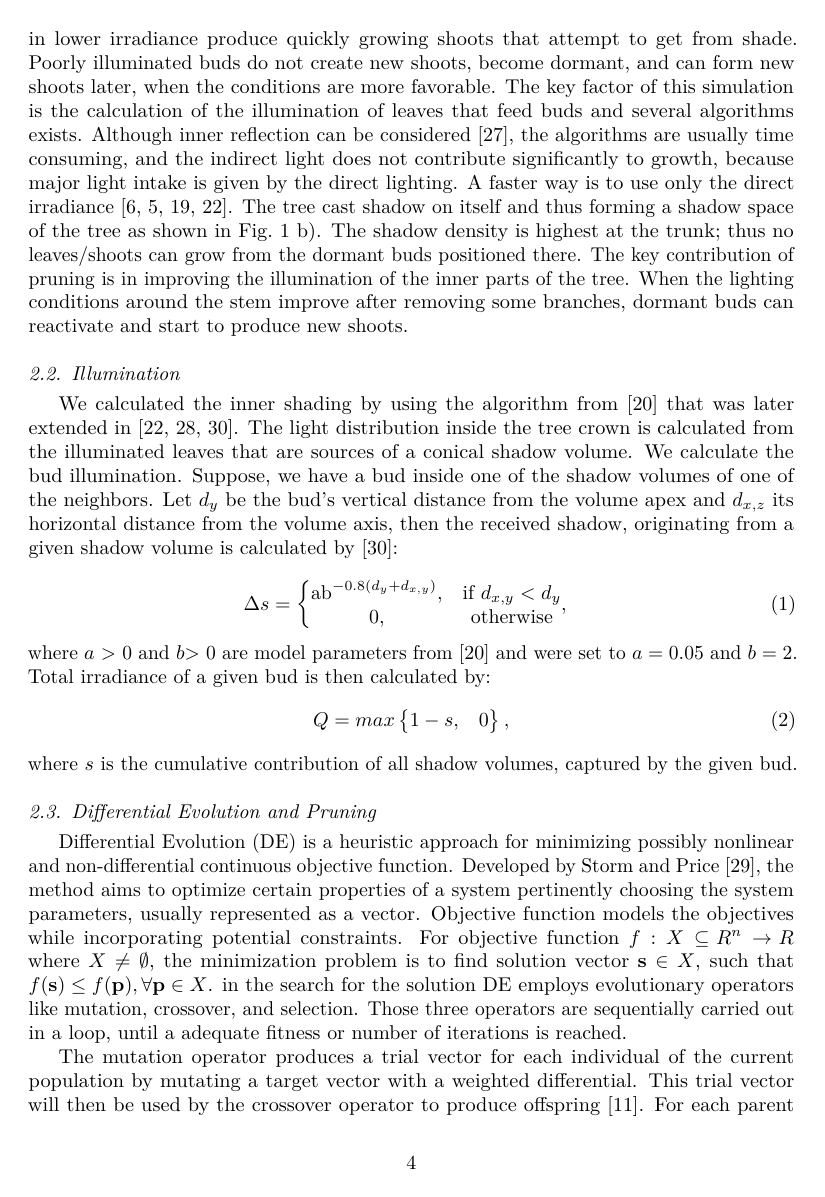
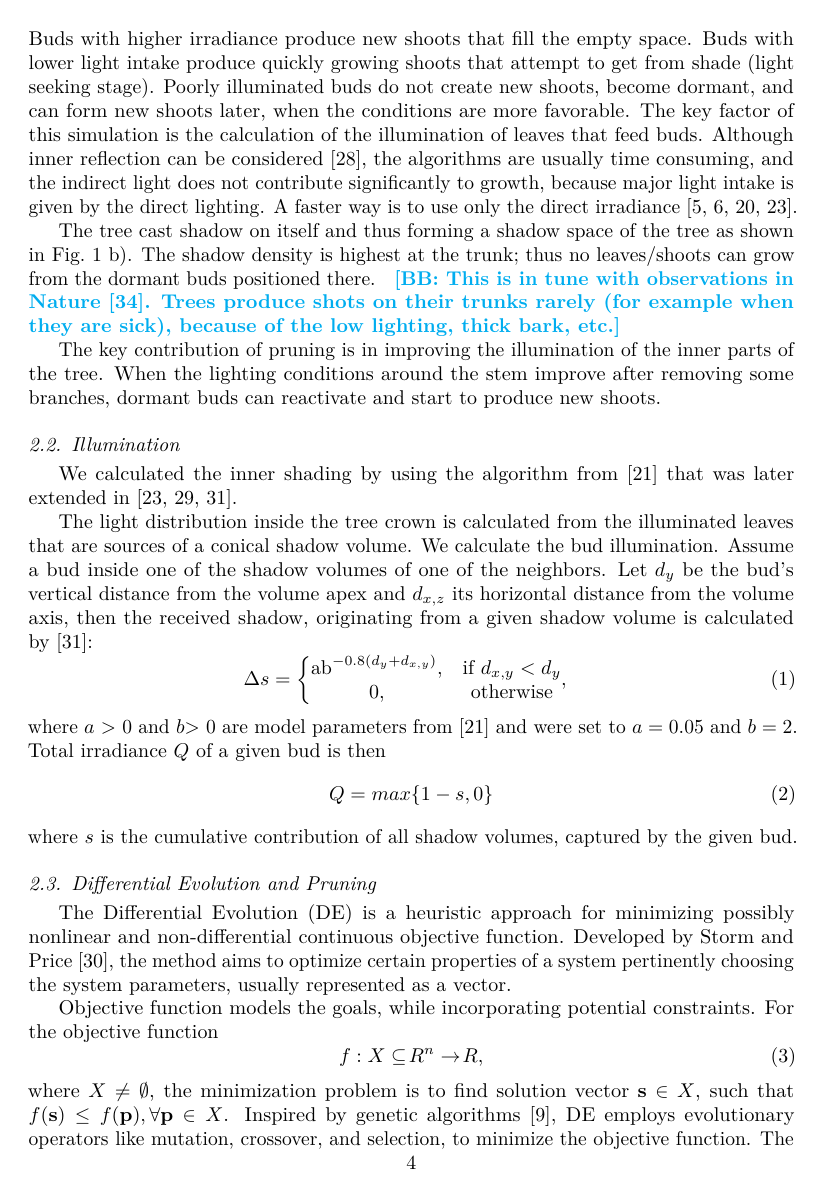
Before and after one commit to Kolsi122/AutomatedPruning, a LaTeX paper (main.tex, which reads src/02-methods.tex): page 4 of 14. Compiled offline with pdfLaTeX.

Commit message:
Updates from ShareLaTeX

```diff
--- a/src/02-methods.tex
+++ b/src/02-methods.tex
@@ -37,18 +35,17 @@ tree attempts to maximize its branch mass by growth and light intake by
 growth. Buds with higher irradiance produce new shoots that fill the
-empty space. Buds in lower irradiance produce quickly growing shoots
-that attempt to get from shade. Poorly illuminated buds do not create
-new shoots, become dormant, and can form new shoots later, when the
-conditions are more favorable. The key factor of this simulation is the
-calculation of the illumination of leaves that feed buds and several
-algorithms exists. Although inner reflection can be considered \cite{soler_efficient_2003},
+empty space. Buds with lower light intake produce quickly growing shoots
+that attempt to get from shade (light seeking stage). Poorly illuminated buds do not create new shoots, become dormant, and can form new shoots later, when the conditions are more favorable. The key factor of this simulation is the calculation of the illumination of leaves that feed buds. Although inner reflection can be considered~\cite{soler_efficient_2003},
 the algorithms are usually time consuming, and the indirect light does
 not contribute significantly to growth, because major light intake is
 given by the direct lighting. A faster way is to use only the direct
-irradiance~\cite{benes_visual_1997,benes_efficient_1996,mech_visual_1996,pirk_plastic_2012}.
+irradiance~\cite{benes_efficient_1996,benes_visual_1997,mech_visual_1996,pirk_plastic_2012}.
+
 The tree cast shadow on itself and thus
 forming a shadow space of the tree as shown in Fig.~\ref{fig:my_figure1}~b). The shadow
 density is highest at the trunk; thus no leaves/shoots can grow from the
-dormant buds positioned there. The key contribution of pruning is in
+dormant buds positioned there. \bb{This is in tune with observations in Nature~\cite{wohlleben2016hidden}. Trees produce shots on their trunks rarely (for example when they are sick), because of the low lighting, thick bark, etc.}
+
+The key contribution of pruning is in
 improving the illumination of the inner parts of the tree. When the
 lighting conditions around the stem improve after removing some
 branches, dormant buds can reactivate and start to produce new shoots.
@@ -57,17 +54,17 @@ branches, dormant buds can reactivate and start to produce new shoots.
 %%%%%%%%%%%%%%%%%%%
 \subsection{Illumination}
 %%%%%%%%%%%%%%%%%%
-We calculated the inner shading by using the algorithm from \cite{palubicki_self-organizing_2009}
-that was later extended in~\cite{pirk_plastic_2012,stava_inverse_2014,strnad_novel_2017}. The light distribution
+We calculated the inner shading by using the algorithm from~\cite{palubicki_self-organizing_2009}
+that was later extended in~\cite{pirk_plastic_2012,stava_inverse_2014,strnad_novel_2017}.
+
+The light distribution
 inside the tree crown is calculated from the illuminated leaves that are
 sources of a conical shadow volume. We calculate the bud illumination.
-Suppose, we have a bud inside one of the shadow volumes of one of the
+Assume a bud inside one of the shadow volumes of one of the
 neighbors. Let \(d_{y}\) be the bud's vertical distance from the volume
 apex and \(d_{x,z}\) its horizontal distance from the volume axis, then
 the received shadow, originating from a given shadow volume is
-calculated by \cite{strnad_novel_2017}:
-
-
+calculated by~\cite{strnad_novel_2017}:
 \begin{equation}
 \Delta s = \left\{ \begin{matrix}
 \text{ab}^{- 0.8\left( d_{y} + d_{x,y} \right)}, & \mathrm{\text{if}}\ d_{x,y} < d_{y} \\
@@ -76,22 +73,26 @@ calculated by \cite{strnad_novel_2017}:
 \end{equation}
 where \(a\) \textgreater{} 0 and \(b\)\textgreater{} 0 are model
 parameters from \cite{palubicki_self-organizing_2009} and were set to \(a = 0.05\) and \(b = 2\).
-Total irradiance of a given bud is then calculated by:
+Total irradiance $Q$ of a given bud is then
 \begin{equation}
-  Q = max\begin{Bmatrix}
-1 - s, & 0 \\
-\end{Bmatrix},
+  Q = max\{1 - s, 0\}\label{eqn:q}
 \end{equation}
 where \(s\) is the cumulative contribution of all shadow volumes,
 captured by the given bud.
 
+%%%%%%%%%%%%%%%%%%
 \subsection{Differential Evolution and Pruning}
-Differential Evolution (DE) is a heuristic approach for minimizing
-possibly nonlinear and non-differential continuous objective function.
-Developed by Storm and Price \cite{storn_differential_1997}, the method aims to optimize certain properties of a system pertinently choosing the system parameters, usually represented as a vector. Objective function models the objectives while incorporating potential constraints. For objective function $f:X \subseteq\!R^{n}\rightarrow \!R$ where $X\neq\emptyset$, the minimization problem is to find solution vector $\mathbf{s}\in X$, such that $f(\mathbf{s})\leq f(\mathbf{p}), \forall \mathbf{p}\in X$. in the search for the solution DE employs
-evolutionary operators like mutation, crossover, and selection. Those three operators are sequentially carried out in a loop, until a adequate fitness or number of iterations is reached.
+%%%%%%%%%%%%%%%%%%
+The Differential Evolution (DE) is a heuristic approach for minimizing possibly nonlinear and non-differential continuous objective function. Developed by Storm and Price~\cite{storn_differential_1997}, the method aims to optimize certain properties of a system pertinently choosing the system parameters, usually represented as a vector.
 
-The mutation operator produces a trial vector for each individual of the current population by mutating a target vector with a weighted differential. This trial vector will then be used by the crossover operator to produce offspring \cite{engelbrecht2008computational}. For each parent $\mathbf{x}_{i}\in X$ a three distinct individuals $\mathbf{x}_{i_1}$,  $\mathbf{x}_{i_2}$, and $\mathbf{x}_{i_3}$ have to be picked randomly from the population, $i \neq i_1 \neq i_2 \neq i_3$ and then used to calculate the trial vector $\mathbf{u}_i$ as follows:
+Objective function models the goals, while incorporating potential constraints. For the objective function
+\begin{equation}
+f:X \subseteq\!R^{n}\rightarrow \!R,
+\end{equation}
+where $X\neq\emptyset$, the minimization problem is to find solution vector $\mathbf{s}\in X$, such that $f(\mathbf{s})\leq f(\mathbf{p}), \forall \mathbf{p}\in X$.
+Inspired by genetic algorithms~\cite{davis1991handbook}, DE employs evolutionary operators like mutation, crossover, and selection, to minimize the objective function. The three operators are sequentially \bb{does it mean randomly or always in the same order?} carried out in a loop, until an adequate fitness or number of iterations is reached.
+
+\bb{The DE produces a population of individuals and evaluates their fitness function (light intake in our case).} The \textbf{mutation operator} produces a trial vector for each individual of the current population by mutating a target vector with a weighted differential. This trial vector is then used by the crossover operator to produce offspring~\cite{engelbrecht2008computational}. For each parent $\mathbf{x}_{i}\in X$ three distinct individuals $\mathbf{x}_{i_1}$,  $\mathbf{x}_{i_2}$, and $\mathbf{x}_{i_3}$ are selected randomly from the population, $i \neq i_1 \neq i_2 \neq i_3$ and used to calculate the trial vector $\mathbf{u}_i$ as follows:
 \begin{equation}
     \mathbf{u}_i = \mathbf{x}_{i_1}+\beta\times (\mathbf{x}_{i_2}-\mathbf{x}_{i_3})
 \end{equation}
```
Also changed, not shown: Bilateral.bib (+16 -2 lines), src/02-methods.tex (74 more changed lines).
